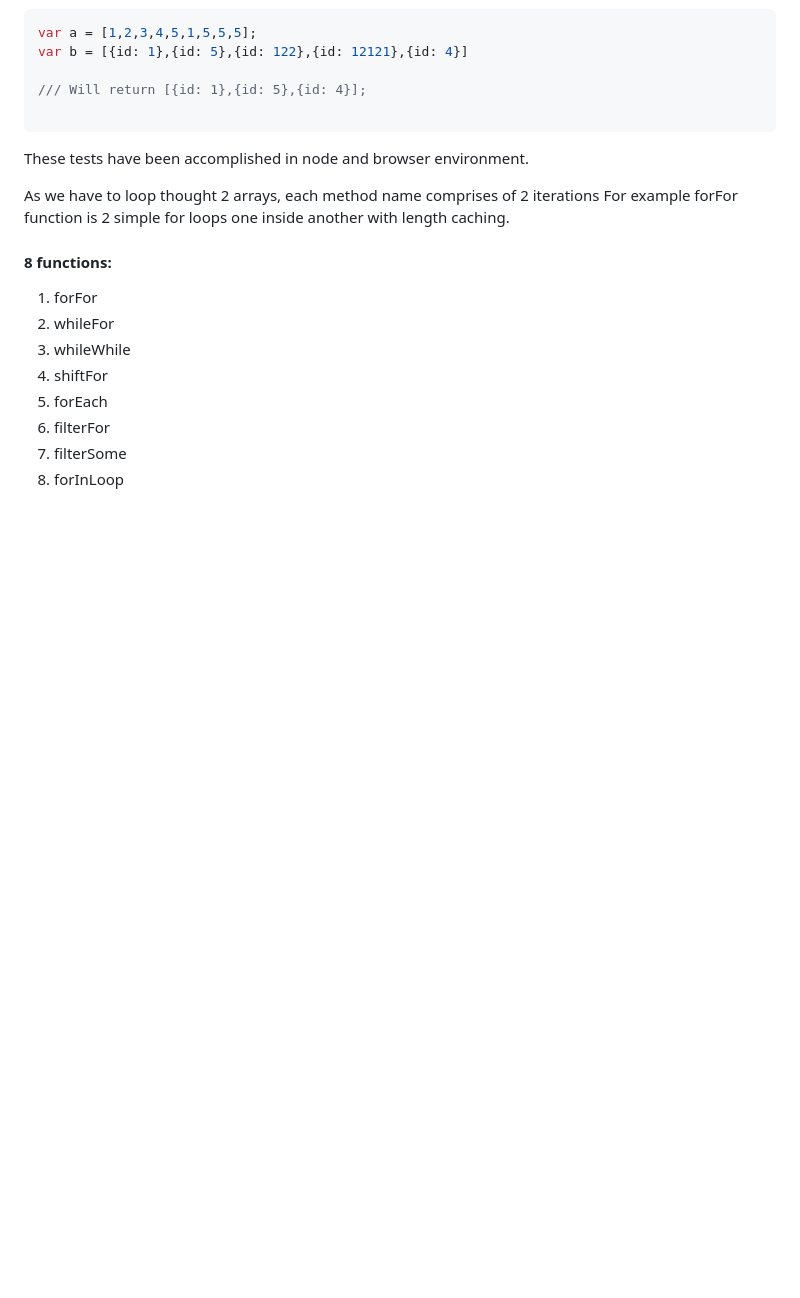
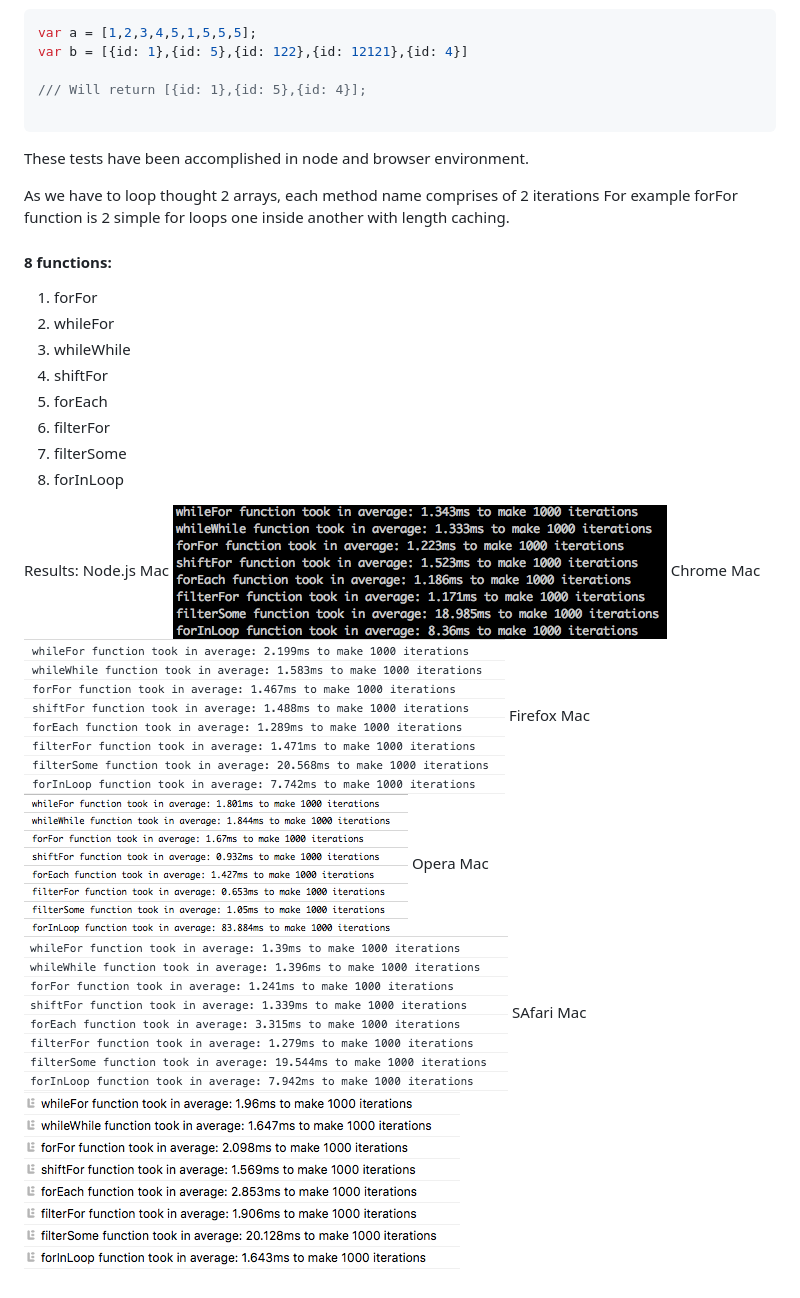
Before and after one commit to mikhailrojo/filterArrayChecks, a Markdown page: README.md, the part around the change. GitHub-like rendering; pictures changed too: webtest/img/chrome.png (added), webtest/img/firefox.png (added), webtest/img/node.png (added); blank space fills up the shorter version.

Commit message:
screenshots

```diff
--- a/README.md
+++ b/README.md
@@ -29,3 +29,15 @@ For example forFor function is 2 simple for loops one inside another with length
 6. filterFor
 7. filterSome
 8. forInLoop
+
+Results:
+Node.js Mac
+![Node](https://github.com/mikhailrojo/filterArrayChecks/blob/master/webtest/img/node.png "Node.js")
+Chrome Mac
+![Node](https://github.com/mikhailrojo/filterArrayChecks/blob/master/webtest/img/chrome.png "Node.js")
+Firefox Mac
+![Node](https://github.com/mikhailrojo/filterArrayChecks/blob/master/webtest/img/firefox.png "Node.js")
+Opera Mac
+![Node](https://github.com/mikhailrojo/filterArrayChecks/blob/master/webtest/img/opera.png "Node.js")
+SAfari Mac
+![Node](https://github.com/mikhailrojo/filterArrayChecks/blob/master/webtest/img/safari.png "Node.js")
```
Also changed, not shown: webtest/README.md (deleted, +0 -1 lines), 3 other files.
